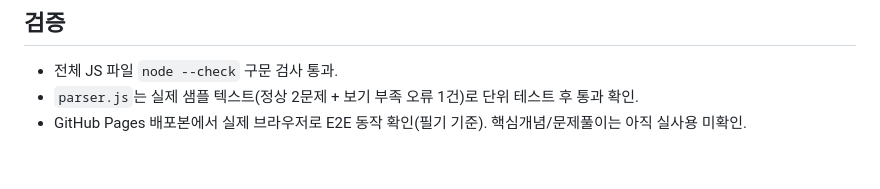
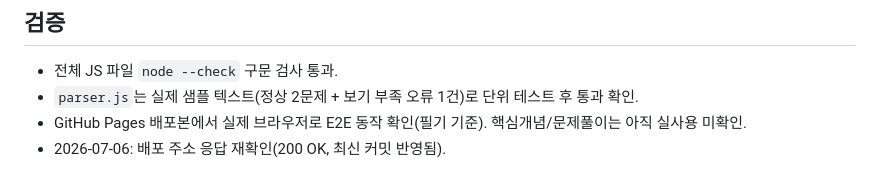
Before and after one commit to klaod-tech/CERT-STUDY-APP, a Markdown page: done.md, the part around the change. Drawn GitHub-style.

Commit message:
Update done.md: verify Pages deployment response

```diff
--- a/done.md
+++ b/done.md
@@ -55,3 +55,4 @@
 - 전체 JS 파일 `node --check` 구문 검사 통과.
 - `parser.js`는 실제 샘플 텍스트(정상 2문제 + 보기 부족 오류 1건)로 단위 테스트 후 통과 확인.
 - GitHub Pages 배포본에서 실제 브라우저로 E2E 동작 확인(필기 기준). 핵심개념/문제풀이는 아직 실사용 미확인.
+- 2026-07-06: 배포 주소 응답 재확인(200 OK, 최신 커밋 반영됨).
```
